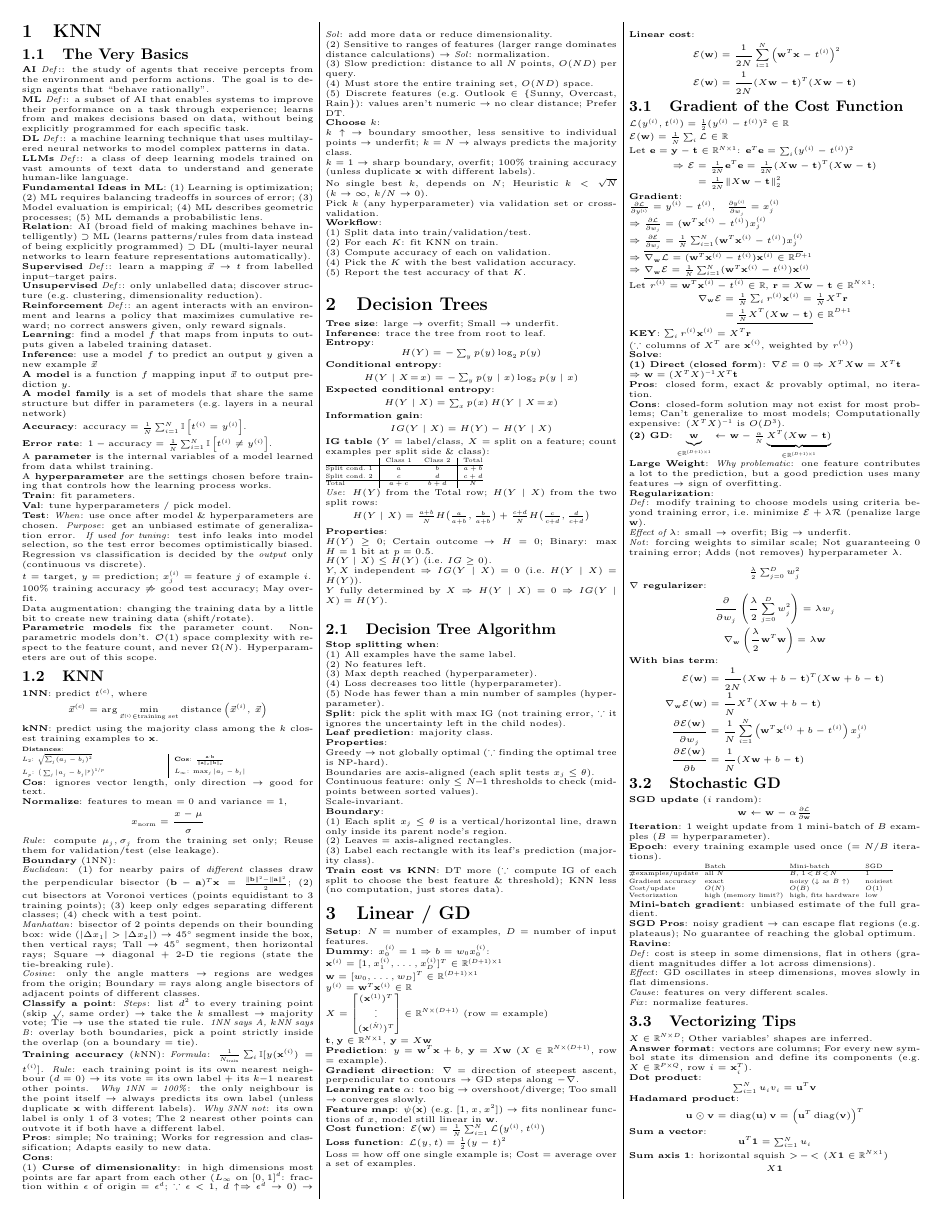
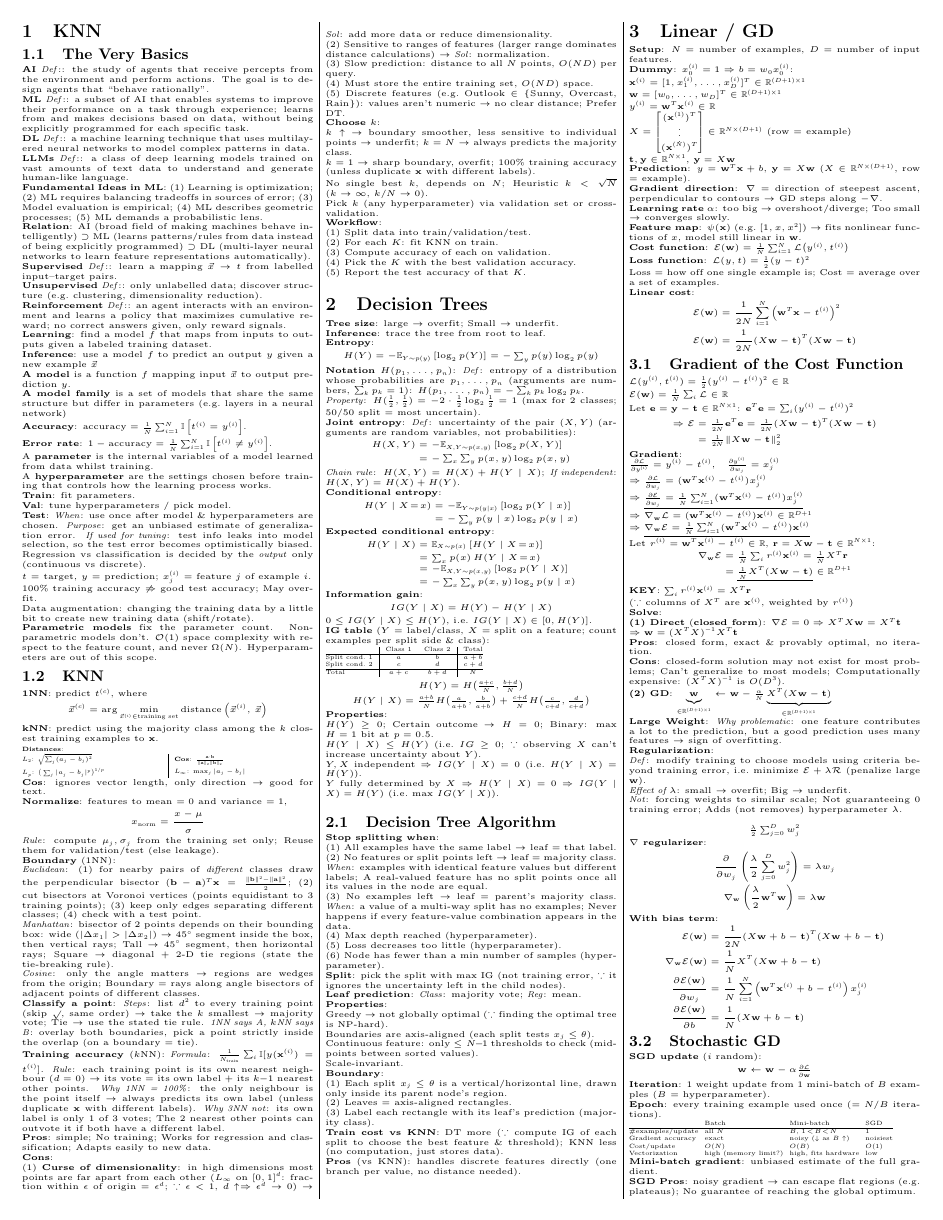
Before and after one commit to austinchennn/CSC311-Note-ch, a LaTeX document (sheet/CSC311_TT1.tex): page 1 of 2. Compiled offline with pdfLaTeX.

Commit message:
docs(sheet): Add joint entropy, expectation forms, IG table entropy and stopping cases to the TT1 cheat sheet

```diff
--- a/sheet/CSC311_TT1.tex
+++ b/sheet/CSC311_TT1.tex
@@ -112,13 +112,30 @@ Pick $k$ (any hyperparameter) via validation set or cross-validation.\\
 \textbf{Tree size}: large $\to$ overfit; Small $\to$ underfit.\\
 \textbf{Inference}: trace the tree from root to leaf.\\
 \textbf{Entropy}:
-\[ H(Y) = -\textstyle\sum_{y} p(y)\log_2 p(y) \]
+\[ H(Y) = -\mathbb E_{Y\sim p(y)}\left[\log_2 p(Y)\right] = -\textstyle\sum_{y} p(y)\log_2 p(y) \]
+\textbf{Notation $H(p_1,\dots,p_n)$}: \sub{Def} entropy of a distribution whose probabilities are $p_1,\dots,p_n$ (arguments are numbers, $\sum_k p_k=1$): $H(p_1,\dots,p_n)=-\sum_k p_k\log_2 p_k$.\\
+\sub{Property} $H(\frac12,\frac12)=-2\cdot\frac12\log_2\frac12=1$ (max for 2 classes; 50/50 split = most uncertain).\\
+\textbf{Joint entropy}: \sub{Def} uncertainty of the pair $(X,Y)$ (arguments are random variables, not probabilities):
+\begin{align*}
+H(X,Y) &= -\mathbb E_{X,Y\sim p(x,y)}\left[\log_2 p(X,Y)\right]\\
+&= -\textstyle\sum_x\sum_y p(x,y)\log_2 p(x,y)
+\end{align*}
+\sub{Chain rule} $H(X,Y)=H(X)+H(Y\mid X)$; \sub{If independent} $H(X,Y)=H(X)+H(Y)$.\\
 \textbf{Conditional entropy}:
-\[ H(Y\mid X\!=\!x) = -\textstyle\sum_{y} p(y\mid x)\log_2 p(y\mid x) \]
+\begin{align*}
+H(Y\mid X\!=\!x) &= -\mathbb E_{Y\sim p(y\mid x)}\left[\log_2 p(Y\mid x)\right]\\
+&= -\textstyle\sum_{y} p(y\mid x)\log_2 p(y\mid x)
+\end{align*}
 \textbf{Expected conditional entropy}:
-\[ H(Y\mid X) = \textstyle\sum_{x} p(x)\,H(Y\mid X\!=\!x) \]
+\begin{align*}
+H(Y\mid X) &= \mathbb E_{X\sim p(x)}\left[H(Y\mid X\!=\!x)\right]\\
+&= \textstyle\sum_{x} p(x)\,H(Y\mid X\!=\!x)\\
+&= -\mathbb E_{X,Y\sim p(x,y)}\left[\log_2 p(Y\mid X)\right]\\
+&= -\textstyle\sum_x\sum_y p(x,y)\log_2 p(y\mid x)
+\end{align*}
 \textbf{Information gain}:
 \[ IG(Y\mid X) = H(Y) - H(Y\mid X) \]
+$0\le IG(Y\mid X)\le H(Y)$, i.e.\ $IG(Y\mid X)\in[0,H(Y)]$.\\
 \textbf{IG table} ($Y$ = label/class, $X$ = split on a feature; count examples per split side \& class):\\
 {\fontsize{4}{4.7}\selectfont\setlength{\tabcolsep}{4pt}\begin{tabular}{@{}l|cc|c@{}}
  & Class 1 & Class 2 & Total\\\hline
@@ -126,23 +143,24 @@ Split cond.\ 1 & $a$ & $b$ & $a+b$\\
 Split cond.\ 2 & $c$ & $d$ & $c+d$\\\hline
 Total & $a+c$ & $b+d$ & $N$
 \end{tabular}}\\
-\sub{Use} $H(Y)$ from the Total row; $H(Y\mid X)$ from the two split rows:
+\[ H(Y)=H\big(\tfrac{a+c}{N},\tfrac{b+d}{N}\big) \]
 \[ H(Y\mid X)=\tfrac{a+b}{N}H\big(\tfrac{a}{a+b},\tfrac{b}{a+b}\big)+\tfrac{c+d}{N}H\big(\tfrac{c}{c+d},\tfrac{d}{c+d}\big) \]
 \textbf{Properties}:\\
 $H(Y)\ge0$; Certain outcome $\to H=0$; Binary: max $H=1$ bit at $p=0.5$.\\
-$H(Y\mid X) \le H(Y)$ (i.e.\ $IG\ge0$).\\
+$H(Y\mid X) \le H(Y)$ (i.e.\ $IG\ge0$; $\because$ observing $X$ can't increase uncertainty about $Y$).\\
 $Y, X$ independent $\Rightarrow IG(Y\mid X) = 0$ (i.e.\ $H(Y\mid X)=H(Y)$).\\
-$Y$ fully determined by $X\Rightarrow H(Y\mid X)=0\Rightarrow IG(Y\mid X)=H(Y)$.\\
+$Y$ fully determined by $X\Rightarrow H(Y\mid X)=0\Rightarrow IG(Y\mid X)=H(Y)$ (i.e.\ max $IG(Y\mid X)$).\\
 
 \subsection{Decision Tree Algorithm}
 \textbf{Stop splitting when}:\\
-(1) All examples have the same label.\\
-(2) No features left.\\
-(3) Max depth reached (hyperparameter).\\
-(4) Loss decreases too little (hyperparameter).\\
-(5) Node has fewer than a min number of samples (hyperparameter).\\
+(1) All examples have the same label $\to$ leaf = that label.\\
+(2) No features or split points left $\to$ leaf = majority class. \sub{When} examples with identical feature values but different labels; A real-valued feature has no split points once all its values in the node are equal.\\
+(3) No examples left $\to$ leaf = parent's majority class. \sub{When} a value of a multi-way split has no examples; Never happens if every feature-value combination appears in the data.\\
+(4) Max depth reached (hyperparameter).\\
+(5) Loss decreases too little (hyperparameter).\\
+(6) Node has fewer than a min number of samples (hyperparameter).\\
 \textbf{Split}: pick the split with max IG (not training error, $\because$ it ignores the uncertainty left in the child nodes).\\
-\textbf{Leaf prediction}: majority class.\\
+\textbf{Leaf prediction}: \sub{Class} majority vote; \sub{Reg} mean.\\
 \textbf{Properties}:\\
 Greedy $\to$ not globally optimal ($\because$ finding the optimal tree is NP-hard).\\
 Boundaries are axis-aligned (each split tests $x_j\le\theta$).\\
@@ -152,7 +170,8 @@ Scale-invariant.\\
 (1) Each split $x_j\le\theta$ is a vertical/horizontal line, drawn only inside its parent node's region.\\
 (2) Leaves = axis-aligned rectangles.\\
 (3) Label each rectangle with its leaf's prediction (majority class).\\
-\textbf{Train cost vs KNN}: DT more ($\because$ compute IG of each split to choose the best feature \& threshold); KNN less (no computation, just stores data).
+\textbf{Train cost vs KNN}: DT more ($\because$ compute IG of each split to choose the best feature \& threshold); KNN less (no computation, just stores data).\\
+\textbf{Pros} (vs KNN): handles discrete features directly (one branch per value, no distance needed).
 
 \section{Linear / GD}
 \textbf{Setup}: $N$ = number of examples, $D$ = number of input features.\\
```
